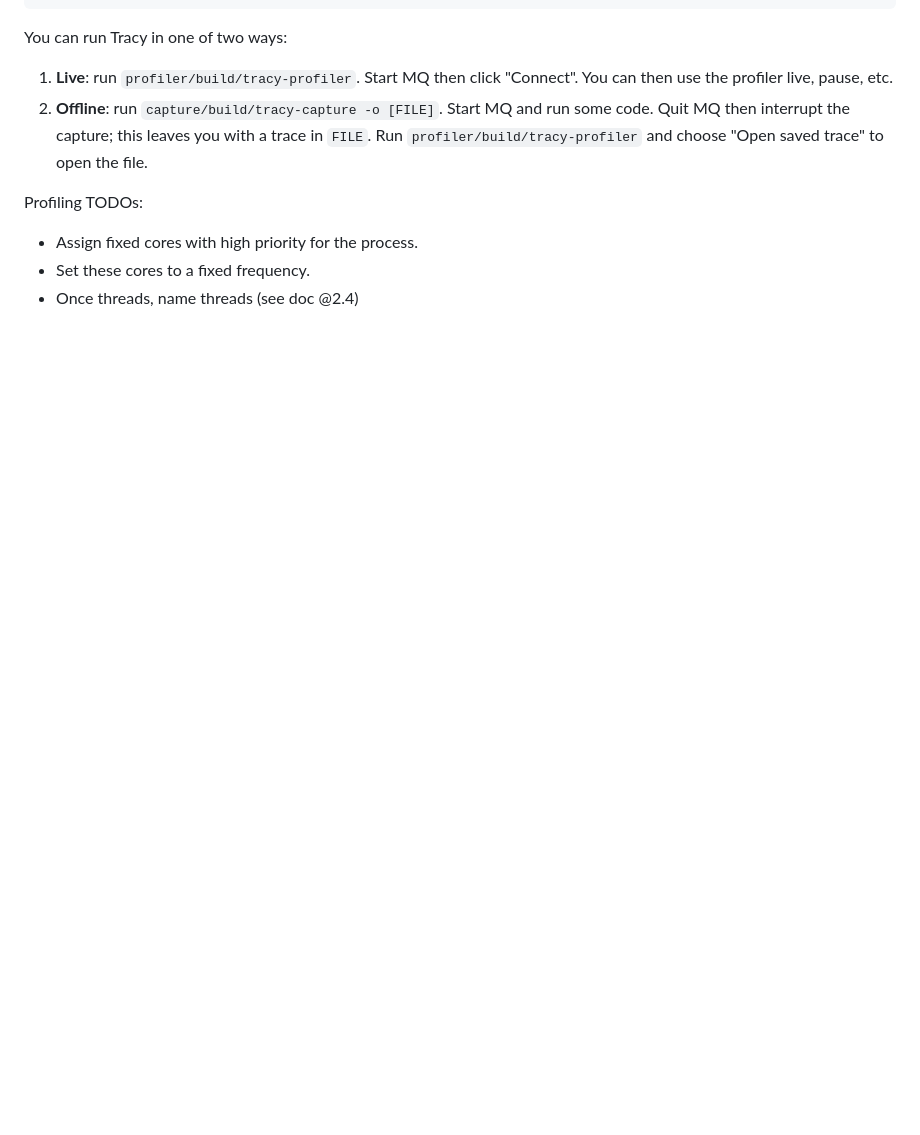
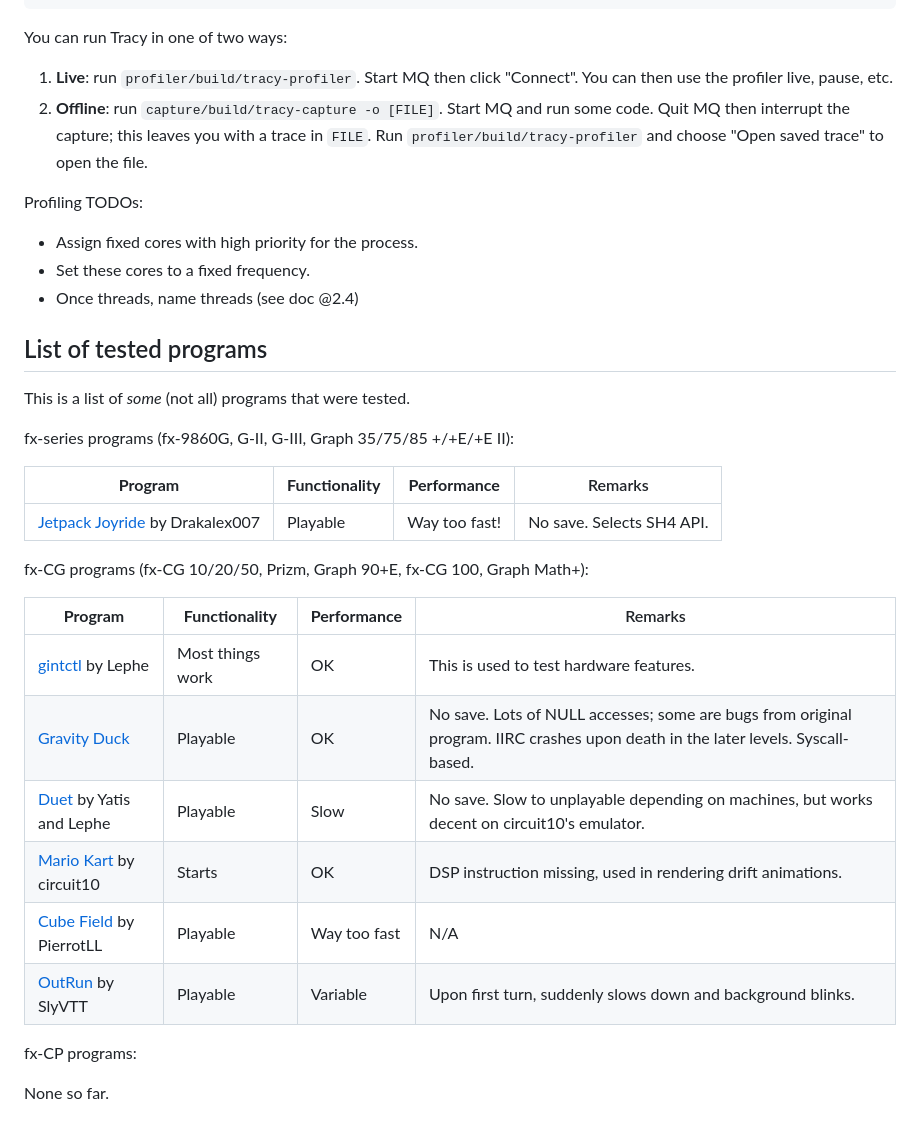
Before and after one commit to TheRainbowPhoenix/MQ, a Markdown page: README.md, the part around the change. Rendered like a GitHub page; blank space fills up the shorter version.

Commit message:
README: add a list of tested programs

```diff
--- a/README.md
+++ b/README.md
@@ -77,3 +77,28 @@ Profiling TODOs:
 - Assign fixed cores with high priority for the process.
 - Set these cores to a fixed frequency.
 - Once threads, name threads (see doc @2.4)
+
+## List of tested programs
+
+This is a list of _some_ (not all) programs that were tested.
+
+fx-series programs (fx-9860G, G-II, G-III, Graph 35/75/85 +/+E/+E II):
+
+| **Program** | **Functionality** | **Performance** | Remarks |
+|-------------|-------------------|-----------------|---------|
+| [Jetpack Joyride](https://www.planet-casio.com/Fr/programmes/programme2749-1-jetpack-joyride-drakalex007-jeux-add-ins.html) by Drakalex007 | Playable | Way too fast! | No save. Selects SH4 API. |
+
+fx-CG programs (fx-CG 10/20/50, Prizm, Graph 90+E, fx-CG 100, Graph Math+):
+
+| **Program** | **Functionality** | **Performance** | Remarks |
+|-------------|-------------------|-----------------|---------|
+| [gintctl](https://git.planet-casio.com/Lephenixnoir/gintctl) by Lephe | Most things work | OK | This is used to test hardware features. |
+| [Gravity Duck](https://www.planet-casio.com/Fr/programmes/programme1856-1-gravityduck-pierrotll-jeux-add-ins.html) | Playable | OK | No save. Lots of NULL accesses; some are bugs from original program. IIRC crashes upon death in the later levels. Syscall-based. |
+| [Duet](https://www.planet-casio.com/Fr/programmes/programme4173-1-duet-yatis-lephe-jeux-add-ins.html) by Yatis and Lephe | Playable | Slow | No save. Slow to unplayable depending on machines, but works decent on circuit10's emulator. |
+| [Mario Kart](https://www.planet-casio.com/Fr/forums/topic17121-1-mario-kart-game-work-in-progress.html) by circuit10 | Starts | OK | DSP instruction missing, used in rendering drift animations. |
+| [Cube Field](https://www.planet-casio.com/Fr/programmes/programme1906-1-cubefield-pierrotll-jeux-add-ins.html) by PierrotLL | Playable | Way too fast | N/A |
+| [OutRun](https://www.planet-casio.com/Fr/programmes/programme4225-1-outrun-for-graph-90e-slyvtt-jeux-actionsport.html) by SlyVTT | Playable | Variable | Upon first turn, suddenly slows down and background blinks. |
+
+fx-CP programs:
+
+None so far.
```
